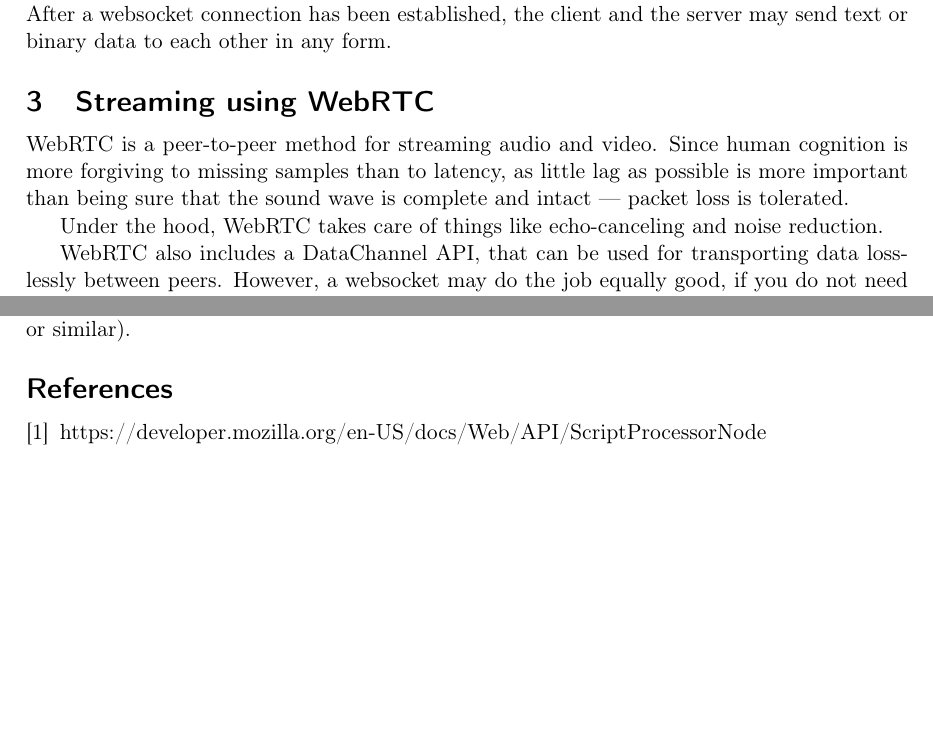
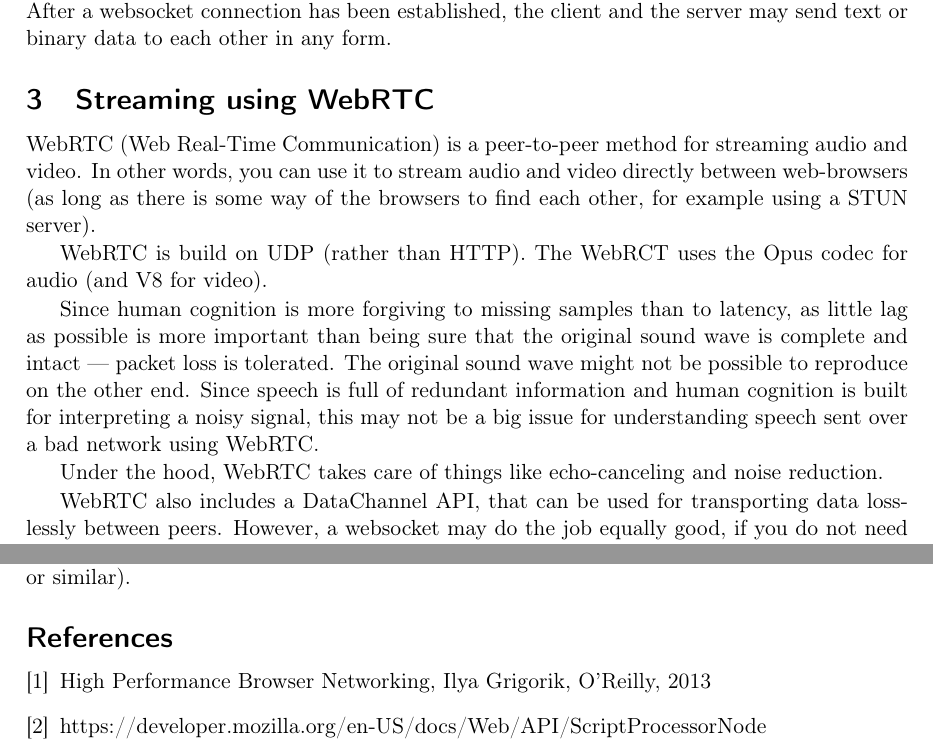
Before and after one commit to stts-se/tillstudpub, a LaTeX document (audio_streaming/doc/technical_report.tex): two parts of pages 2 and 3 of 3 before the commit and two parts of pages 2 and 3 of 4 after it, joined at a grey line, cut so that both start at the same text, the shorter picture padded with empty space. Compiled offline with pdfLaTeX.

Commit message:
added bibitem ref

```diff
--- a/audio_streaming/doc/technical_report.tex
+++ b/audio_streaming/doc/technical_report.tex
@@ -114,20 +125,51 @@ However, this method is not useful for streaming audio to the server.
 
 \section{Streaming over a websocket}
 
-A websocket can be thought of as a bi-directional HTTP connection. Usually, when a client calls an HTTP server, there is a request from the client, and a response from the server, and that's it. Subsequent calls must establish new connections to the server.
+A websocket can be thought of as a bi-directional HTTP
+connection. Usually, when a client calls an HTTP server, there is a
+request from the client, and a response from the server, and that's
+it. Subsequent calls must establish new connections to the server.
 
-A websocket, on the other hand, is an HTTP connection that may stay open for any period of time, and on which both the client and the server may send data. Since a websocket is an upgraded HTTP connection, is has much of the same characteristics, such as guarantees against package loss, etc.
+A websocket, on the other hand, is an HTTP connection that may stay
+open for any period of time, and on which both the client and the
+server may send data. Since a websocket is an upgraded HTTP
+connection, is has much of the same characteristics, such as
+guarantees against package loss, etc.
 
-A difference between a websocket and a normal HTTP connection, is that there is not a well defined protocol for interaction between client and server (such as GET and POST, etc). After a websocket connection has been established, the client and the server may send text or binary data to each other in any form.
+A difference between a websocket and a normal HTTP connection, is that
+there is not a well defined protocol for interaction between client
+and server (such as GET and POST, etc). After a websocket connection
+has been established, the client and the server may send text or
+binary data to each other in any form.
 
 
 \section{Streaming using WebRTC}
 
-WebRTC is a peer-to-peer method for streaming audio and video. Since human cognition is more forgiving to missing samples than to latency, as little lag as possible is more important than being sure that the sound wave is complete and intact --- packet loss is tolerated.
+WebRTC (Web Real-Time Communication) is a peer-to-peer method for
+streaming audio and video. In other words, you can use it to stream
+audio and video directly between web-browsers (as long as there is
+some way of the browsers to find each other, for example using a STUN
+server).
 
-Under the hood, WebRTC takes care of things like echo-canceling and noise reduction.
+WebRTC is build on UDP (rather than HTTP). The WebRCT uses the Opus
+codec for audio (and V8 for video).
 
-WebRTC also includes a DataChannel API, that can be used for transporting data losslessly between peers. However, a websocket may do the job equally good, if you do not need peer-to-peer capabilities.
+Since human cognition is more forgiving to missing samples than to
+latency, as little lag as possible is more important than being sure
+that the original sound wave is complete and intact --- packet loss is
+tolerated. The original sound wave might not be possible to reproduce
+on the other end. Since speech is full of redundant information and
+human cognition is built for interpreting a noisy signal, this may not
+be a big issue for understanding speech sent over a bad network using
+WebRTC.
+
+Under the hood, WebRTC takes care of things like echo-canceling and
+noise reduction.
+
+
+WebRTC also includes a DataChannel API, that can be used for
+transporting data losslessly between peers. However, a websocket may
+do the job equally good, if you do not need peer-to-peer capabilities.
 
 \subsection*{Pros}
 \begin{itemize}
@@ -199,6 +241,12 @@ We would like to be able to better control these settings, or at the very least
 
 \begin{thebibliography}{9}
 
+\bibitem{highperfnetworking}
+  High Performance Browser Networking,
+  Ilya Grigorik,
+  O'Reilly,
+  2013
+
 \bibitem{scriptprocessornode}
   https://developer.mozilla.org/en-US/docs/Web/API/ScriptProcessorNode
 
```
Also changed, not shown: audio_streaming/doc/technical_report.tex (19 more changed lines).
